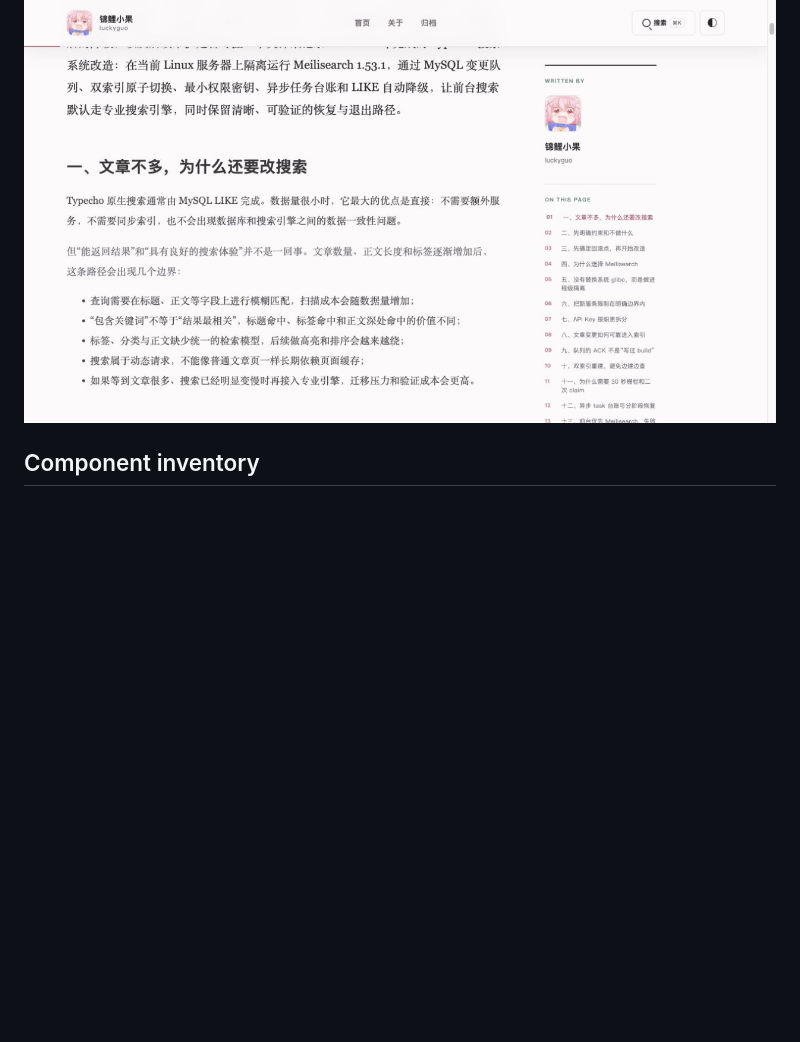
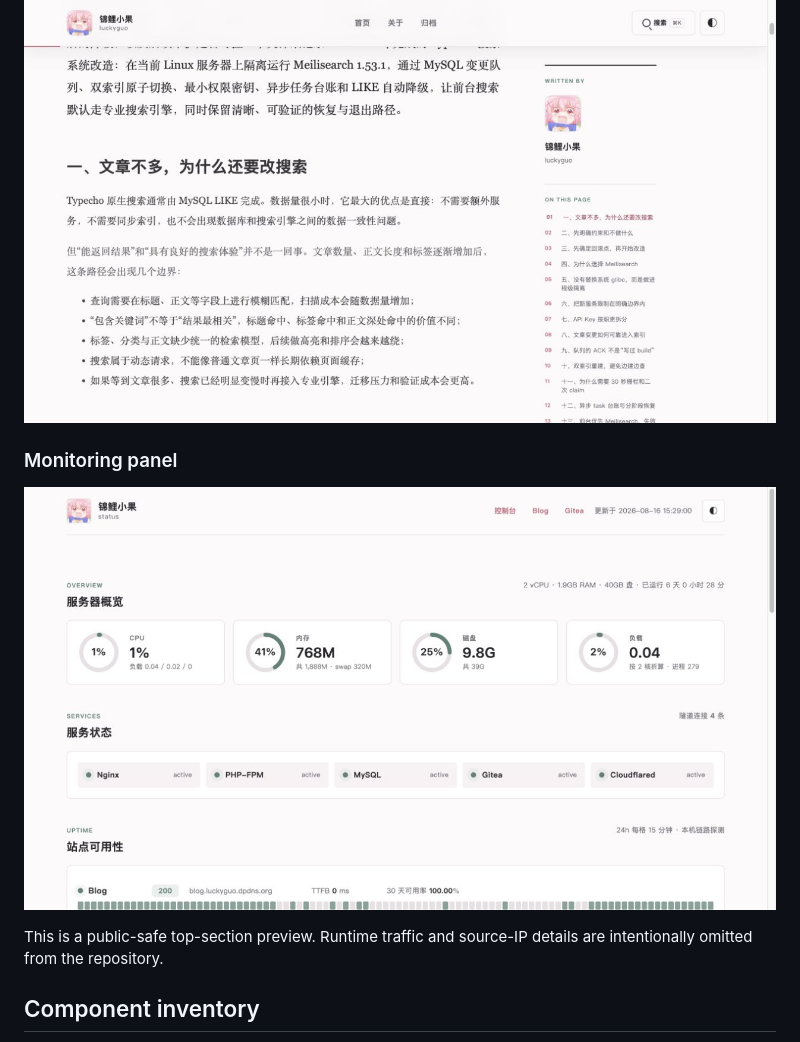
Before and after one commit to jinlio/luckyguo-typecho-suite, a Markdown page: README.md, the part around the change. Rendered like a GitHub page; pictures changed too: docs/screenshots/monitor-overview-light.jpg (added); blank space fills up the shorter version.

```diff
--- a/README.md
+++ b/README.md
@@ -23,6 +23,12 @@ Reusable Typecho components developed for the Luckyguo site. This repository kee
 ![Search architecture article in light mode](docs/screenshots/search-article-top-light.jpg)
 
 ![Search article content and table of contents in light mode](docs/screenshots/search-article-body-light.jpg)
+
+### Monitoring panel
+
+![Monitor resource overview in light mode](docs/screenshots/monitor-overview-light.jpg)
+
+This is a public-safe top-section preview. Runtime traffic and source-IP details are intentionally omitted from the repository.
 
 ## Component inventory
 
```
Also changed, not shown: README.zh-CN.md (+6 -0 lines).
